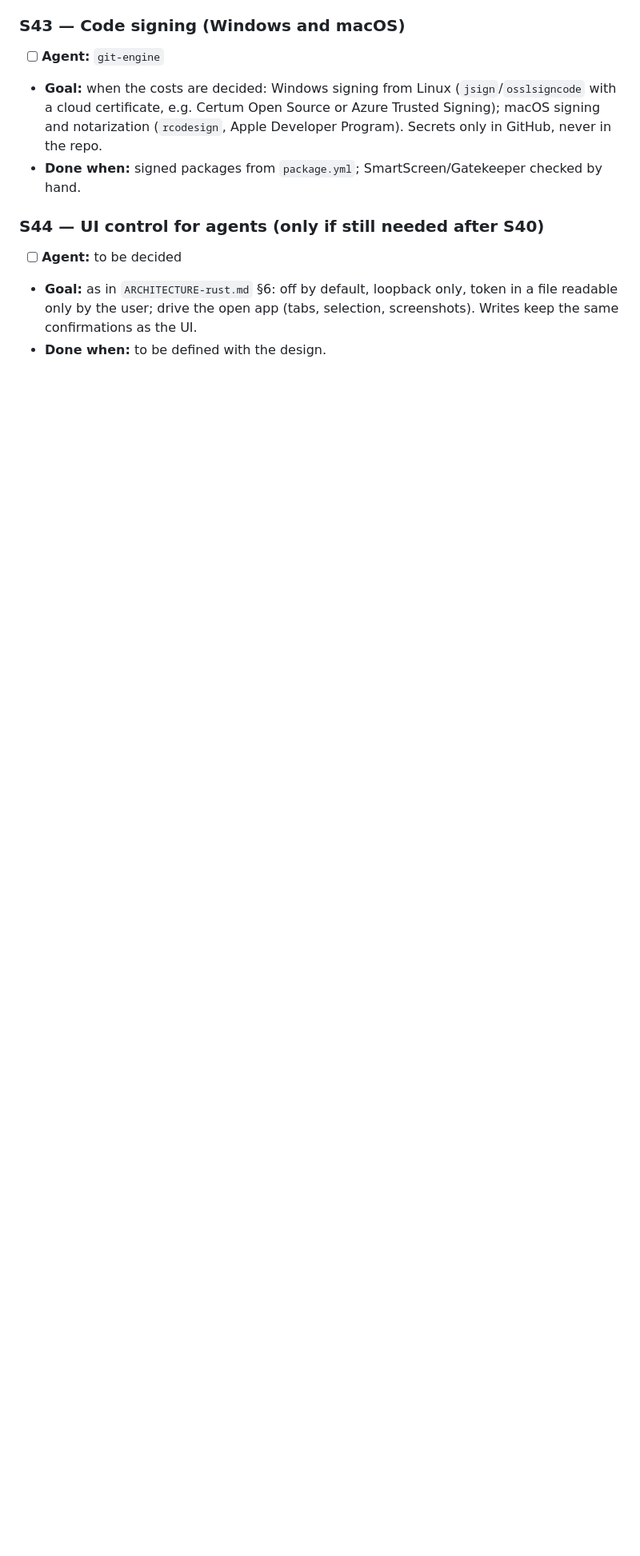
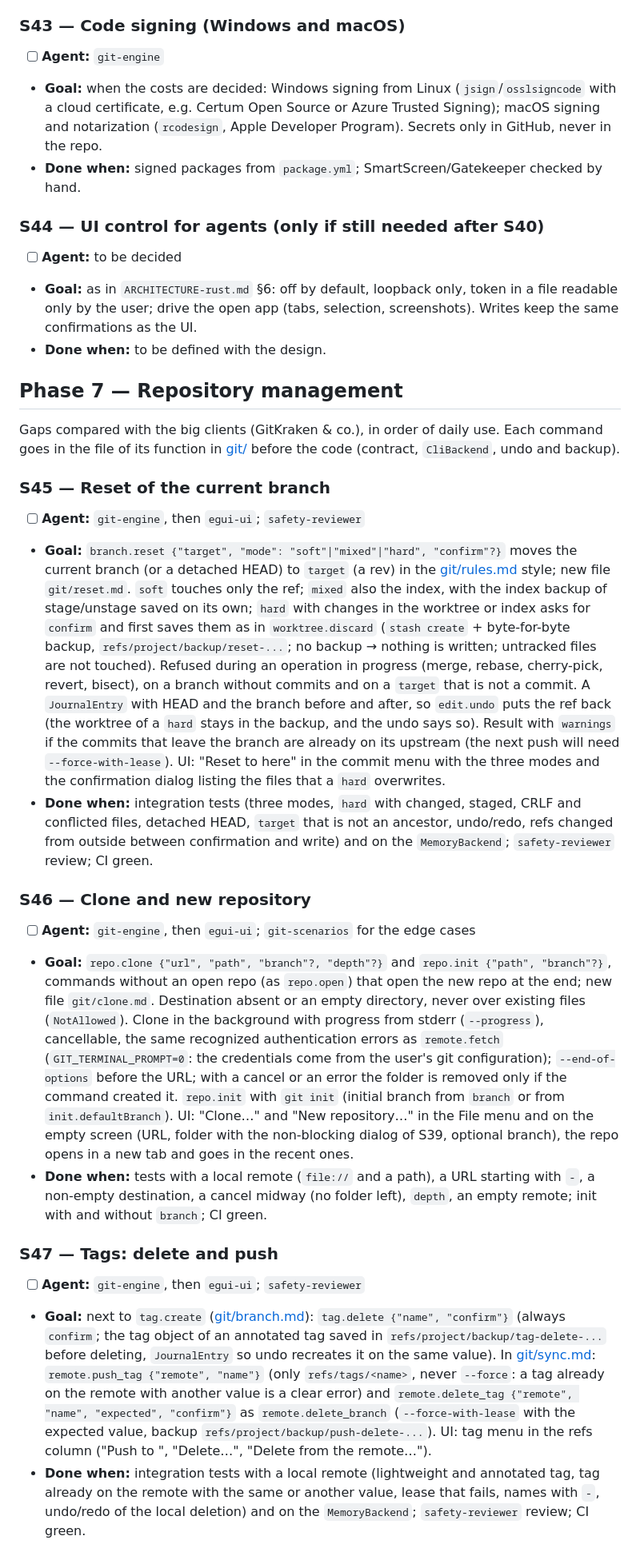
Before and after one commit to NicolaBroll/RustDesktopWasmProject, a Markdown page: impl-docs/ROADMAP-git.md, the part around one of its changes. Shown at 80% size. Rendered like a GitHub page; blank space fills up the shorter version.

Commit message:
Roadmap: phase 7 with reset, clone/init, tags and history search (S45-S48)
Co-Authored-By: Claude Opus 5.5 <noreply@anthropic.com>

```diff
--- a/impl-docs/ROADMAP-git.md
+++ b/impl-docs/ROADMAP-git.md
@@ -484,3 +484,59 @@ out on purpose).
   readable only by the user; drive the open app (tabs, selection, screenshots). Writes keep the
   same confirmations as the UI.
 - **Done when:** to be defined with the design.
+
+## Phase 7 — Repository management
+
+Gaps compared with the big clients (GitKraken & co.), in order of daily use. Each command goes in
+the file of its function in [git/](git/) before the code (contract, `CliBackend`, undo and backup).
+
+### S45 — Reset of the current branch
+- [ ] **Agent:** `git-engine`, then `egui-ui`; `safety-reviewer`
+- **Goal:** `branch.reset {"target", "mode": "soft"|"mixed"|"hard", "confirm"?}` moves the current
+  branch (or a detached HEAD) to `target` (a rev) in the [git/rules.md](git/rules.md) style; new file
+  `git/reset.md`. `soft` touches only the ref; `mixed` also the index, with the index backup of
+  stage/unstage saved on its own; `hard` with changes in the worktree or index asks for `confirm`
+  and first saves them as in `worktree.discard` (`stash create` + byte-for-byte backup,
+  `refs/project/backup/reset-...`; no backup → nothing is written; untracked files are not
+  touched). Refused during an operation in progress (merge, rebase, cherry-pick, revert, bisect),
+  on a branch without commits and on a `target` that is not a commit. A `JournalEntry` with HEAD
+  and the branch before and after, so `edit.undo` puts the ref back (the worktree of a `hard`
+  stays in the backup, and the undo says so). Result with `warnings` if the commits that leave
+  the branch are already on its upstream (the next push will need `--force-with-lease`).
+  UI: "Reset <branch> to here" in the commit menu with the three modes and the confirmation
+  dialog listing the files that a `hard` overwrites.
+- **Done when:** integration tests (three modes, `hard` with changed, staged, CRLF and conflicted
+  files, detached HEAD, `target` that is not an ancestor, undo/redo, refs changed from outside
+  between confirmation and write) and on the `MemoryBackend`; `safety-reviewer` review; CI green.
+
+### S46 — Clone and new repository
+- [ ] **Agent:** `git-engine`, then `egui-ui`; `git-scenarios` for the edge cases
+- **Goal:** `repo.clone {"url", "path", "branch"?, "depth"?}` and `repo.init {"path",
+  "branch"?}`, commands without an open repo (as `repo.open`) that open the new repo at the end;
+  new file `git/clone.md`. Destination absent or an empty directory, never over existing files
+  (`NotAllowed`). Clone in the background with progress from stderr (`--progress`), cancellable,
+  the same recognized authentication errors as `remote.fetch` (`GIT_TERMINAL_PROMPT=0`: the
+  credentials come from the user's git configuration); `--end-of-options` before the URL; with a
+  cancel or an error the folder is removed only if the command created it. `repo.init` with
+  `git init` (initial branch from `branch` or from `init.defaultBranch`). UI: "Clone…" and
+  "New repository…" in the File menu and on the empty screen (URL, folder with the non-blocking
+  dialog of S39, optional branch), the repo opens in a new tab and goes in the recent ones.
+- **Done when:** tests with a local remote (`file://` and a path), a URL starting with `-`, a
+  non-empty destination, a cancel midway (no folder left), `depth`, an empty remote; init with
+  and without `branch`; CI green.
+
+### S47 — Tags: delete and push
+- [ ] **Agent:** `git-engine`, then `egui-ui`; `safety-reviewer`
+- **Goal:** next to `tag.create` ([git/branch.md](git/branch.md)): `tag.delete {"name",
+  "confirm"}` (always `confirm`; the tag object of an annotated tag saved in
+  `refs/project/backup/tag-delete-...` before deleting, `JournalEntry` so undo recreates it on the
+  same value). In [git/sync.md](git/sync.md): `remote.push_tag {"remote", "name"}` (only
+  `refs/tags/<name>`, never `--force`: a tag already on the remote with another value is a clear
+  error) and `remote.delete_tag {"remote", "name", "expected", "confirm"}` as
+  `remote.delete_branch` (`--force-with-lease` with the expected value, backup
+  `refs/project/backup/push-delete-...`). UI: tag menu in the refs column ("Push to <remote>",
+  "Delete…", "Delete from the remote…").
+- **Done when:** integration tests with a local remote (lightweight and annotated tag, tag already
+  on the remote with the same or another value, lease that fails, names with `-`, undo/redo of the
+  local deletion) and on the `MemoryBackend`; `safety-reviewer` review; CI green.
+
```
Also changed, not shown: other parts of impl-docs/ROADMAP-git.md (+12 -0 lines).
